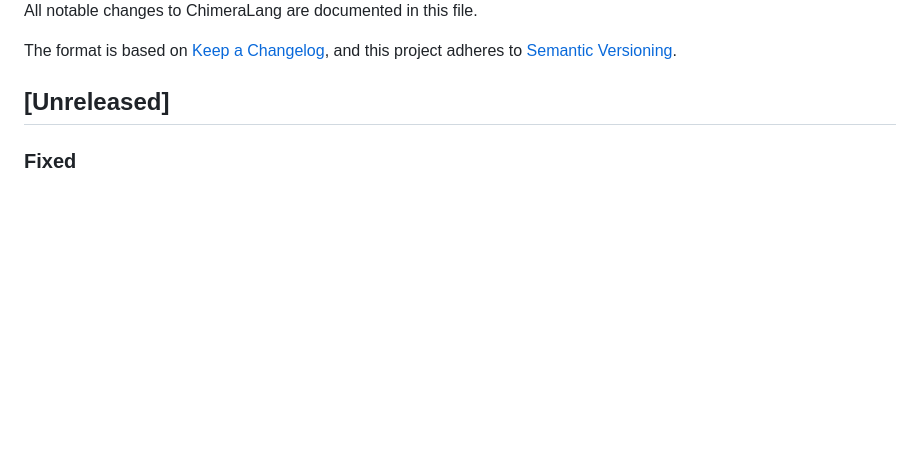
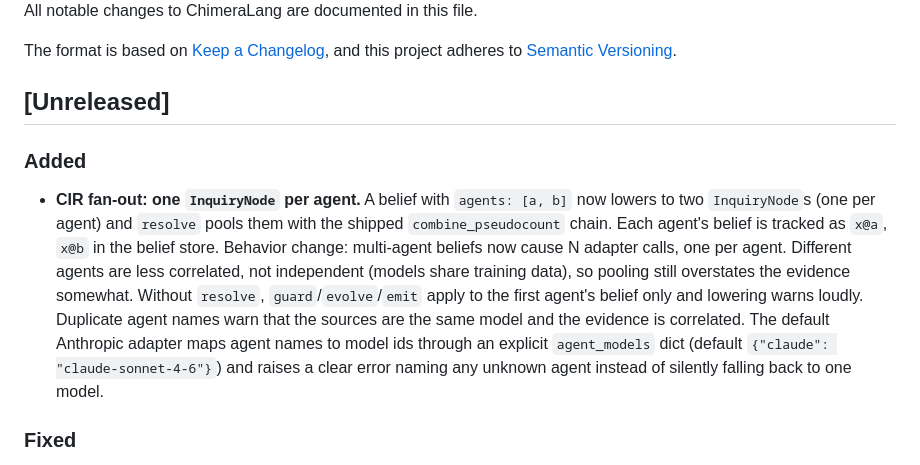
Before and after one commit to fernandogarzaaa/ChimeraLang, a Markdown page: CHANGELOG.md, the part around the change. Rendered like a GitHub page; blank space fills up the shorter version.

Commit message:
docs(cir): fan-out behavior, less-correlated wording, N adapter calls
README evidence-combination section documents the fan-out: N
InquiryNodes, N adapter calls, per-agent x@agent beliefs, the
no-resolve first-agent-only rule, the duplicate-agent warning, and the
explicit agent_models routing. Sources are described as less
correlated, not independent. CHANGELOG Unreleased records the
behavior change.

```diff
--- a/CHANGELOG.md
+++ b/CHANGELOG.md
@@ -6,6 +6,23 @@ The format is based on [Keep a Changelog](https://keepachangelog.com/en/1.1.0/),
 and this project adheres to [Semantic Versioning](https://semver.org/spec/v2.0.0.html).
 
 ## [Unreleased]
+
+### Added
+
+- **CIR fan-out: one `InquiryNode` per agent.** A belief with
+  `agents: [a, b]` now lowers to two `InquiryNode`s (one per agent) and
+  `resolve` pools them with the shipped `combine_pseudocount` chain.
+  Each agent's belief is tracked as `x@a`, `x@b` in the belief store.
+  Behavior change: multi-agent beliefs now cause N adapter calls, one
+  per agent. Different agents are less correlated, not independent
+  (models share training data), so pooling still overstates the
+  evidence somewhat. Without `resolve`, `guard`/`evolve`/`emit` apply
+  to the first agent's belief only and lowering warns loudly.
+  Duplicate agent names warn that the sources are the same model and
+  the evidence is correlated. The default Anthropic adapter maps agent
+  names to model ids through an explicit `agent_models` dict (default
+  `{"claude": "claude-sonnet-4-6"}`) and raises a clear error naming
+  any unknown agent instead of silently falling back to one model.
 
 ### Fixed
 
```
Also changed, not shown: README.md (+5 -1 lines).
